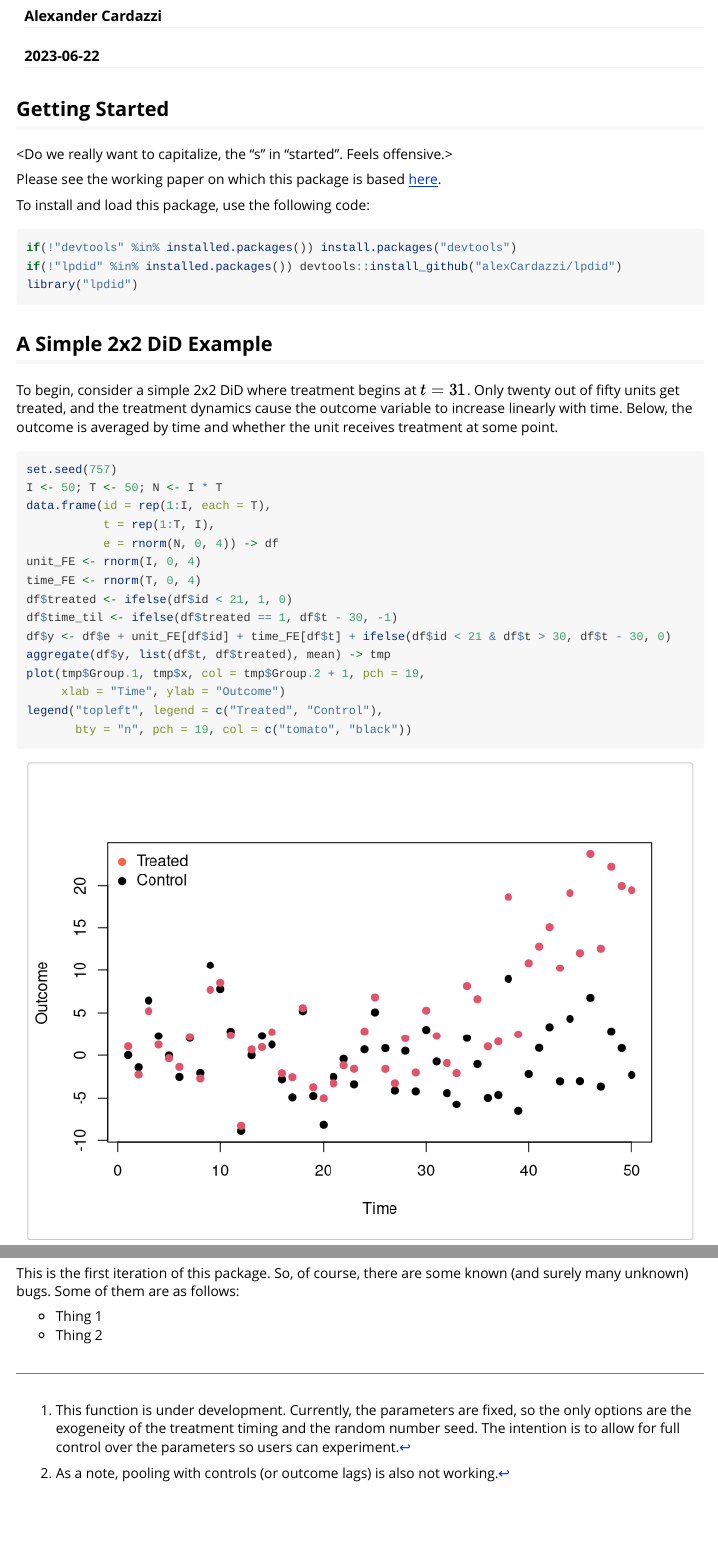
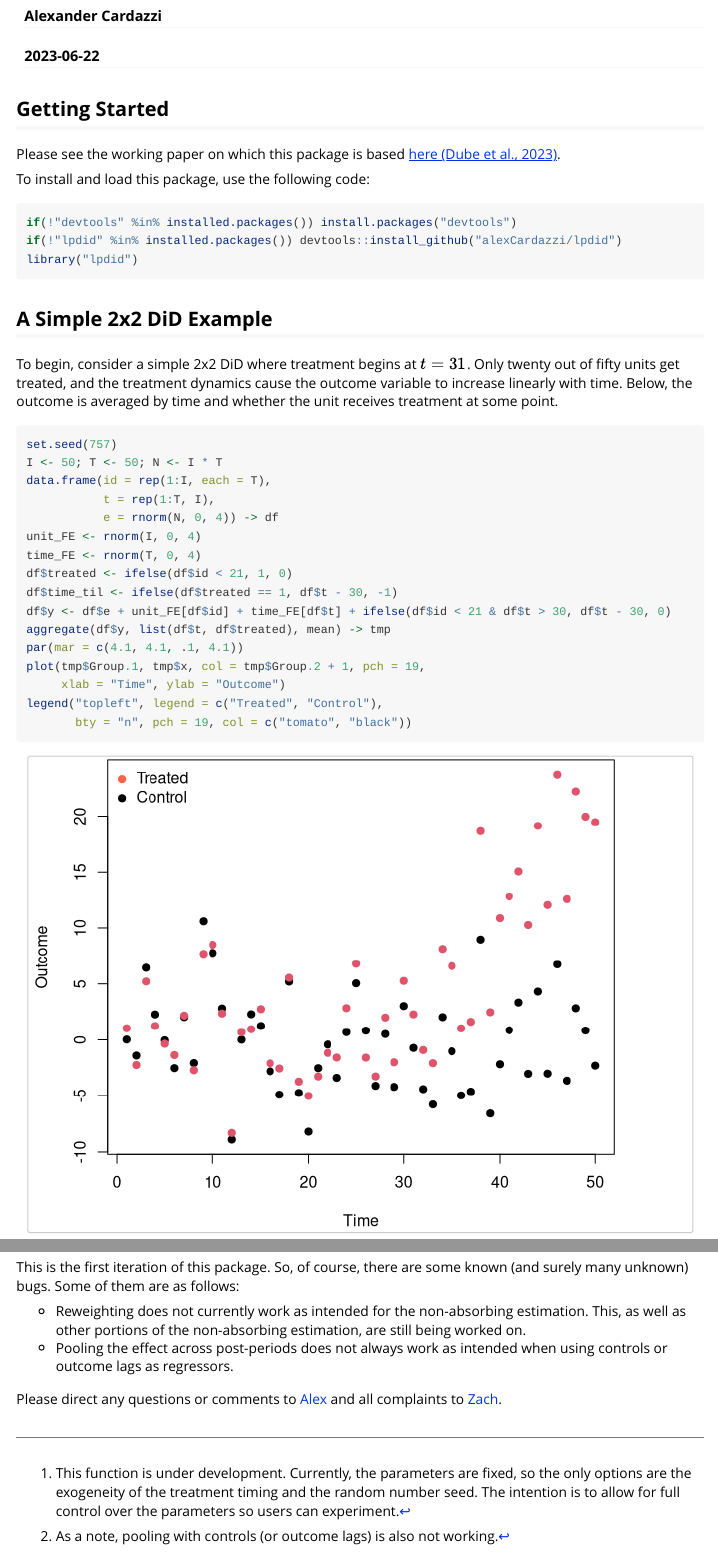
Before and after one commit to alexCardazzi/lpdid, an R Markdown document (lpdid_vignette.Rmd): the page in a window 1100 px wide, from 110 px down, and a second part further down, joined at a grey line. Rendered offline with R 4.5, knitr and Pandoc, with nearby package versions; some code elsewhere in the file could not run offline.

Commit message:
Commit 05
Vignette edit.

```diff
--- a/lpdid_vignette.Rmd
+++ b/lpdid_vignette.Rmd
@@ -18,9 +18,7 @@ knitr::opts_chunk$set(
 
 ## Getting Started
 
-<Do we really want to capitalize, the "s" in "started". Feels offensive.>
-
-Please see the working paper on which this package is based [here](https://www.nber.org/papers/w31184).
+Please see the working paper on which this package is based [here (Dube et al., 2023)](https://www.nber.org/papers/w31184).
 
 To install and load this package, use the following code:
 
@@ -51,6 +49,7 @@ df$treated <- ifelse(df$id < 21, 1, 0)
 df$time_til <- ifelse(df$treated == 1, df$t - 30, -1)
 df$y <- df$e + unit_FE[df$id] + time_FE[df$t] + ifelse(df$id < 21 & df$t > 30, df$t - 30, 0)
 aggregate(df$y, list(df$t, df$treated), mean) -> tmp
+par(mar = c(4.1, 4.1, .1, 4.1))
 plot(tmp$Group.1, tmp$x, col = tmp$Group.2 + 1, pch = 19,
      xlab = "Time", ylab = "Outcome")
 legend("topleft", legend = c("Treated", "Control"),
@@ -278,5 +283,7 @@ abline(h = mean(c(15, 15, 35)), lty = 2)
 
 This is the first iteration of this package.  So, of course, there are some known (and surely many unknown) bugs.  Some of them are as follows:
 
-- Thing 1
-- Thing 2
+- Reweighting does not currently work as intended for the non-absorbing estimation.  This, as well as other portions of the non-absorbing estimation, are still being worked on.
+- Pooling the effect across post-periods does not always work as intended when using controls or outcome lags as regressors.
+
+Please direct any questions or comments to [Alex](mailto:alex.cardazzi@gmail.com) and all complaints to [Zach](mailto:zachary.porreca@unibocconi.it).
```
Also changed, not shown: lpdid_vignette.html, lpdid_vignette_files/figure-html/unnamed-chunk-11-1.png, lpdid_vignette_files/figure-html/unnamed-chunk-12-1.png, lpdid_vignette_files/figure-html/unnamed-chunk-3-1.png, lpdid_vignette_files/figure-html/unnamed-chunk-4-1.png, lpdid_vignette_files/figure-html/unnamed-chunk-5-1.png, lpdid_vignette_files/figure-html/unnamed-chunk-6-1.png, lpdid_vignette_files/figure-html/unnamed-chunk-7-1.png, lpdid_vignette_files/figure-html/unnamed-chunk-9-1.png, lpdid_vignette.Rmd (8 more changed lines), 45 other files.
